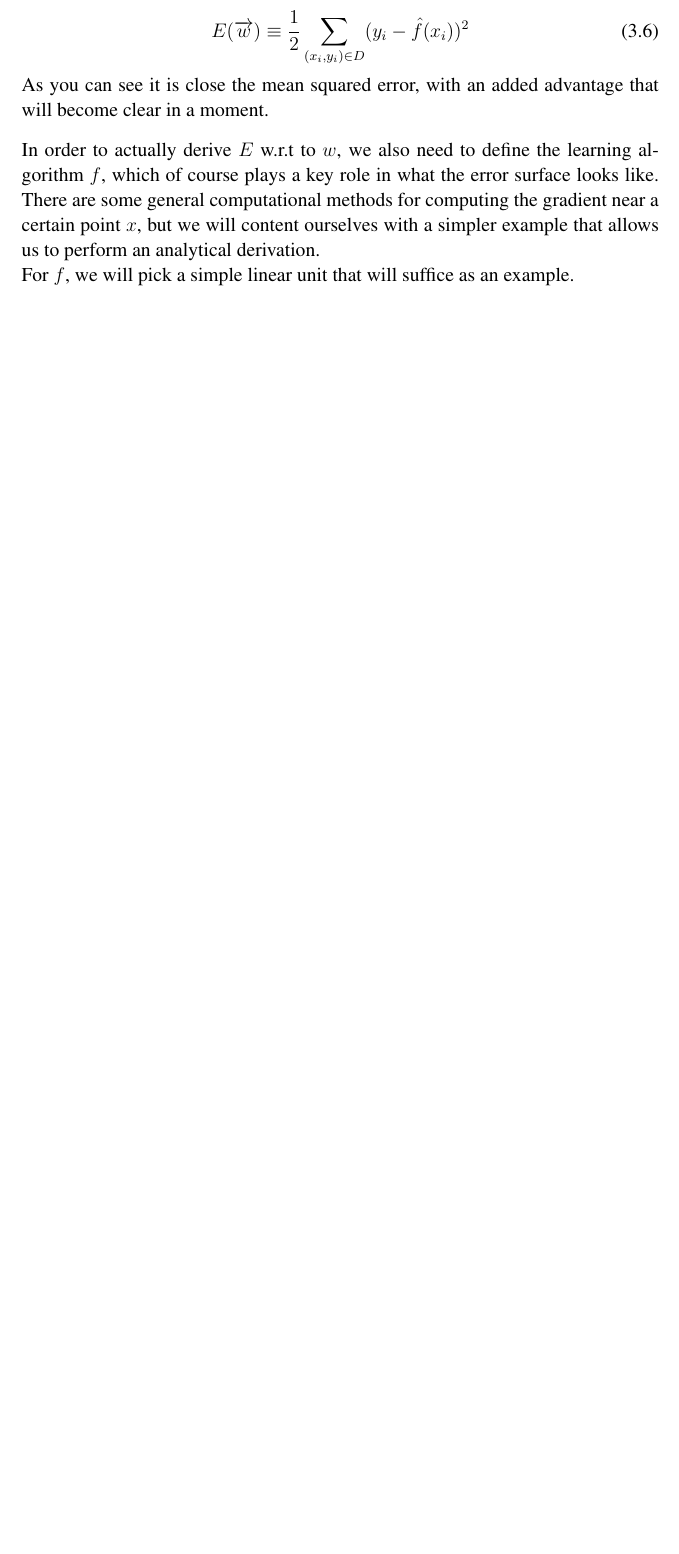
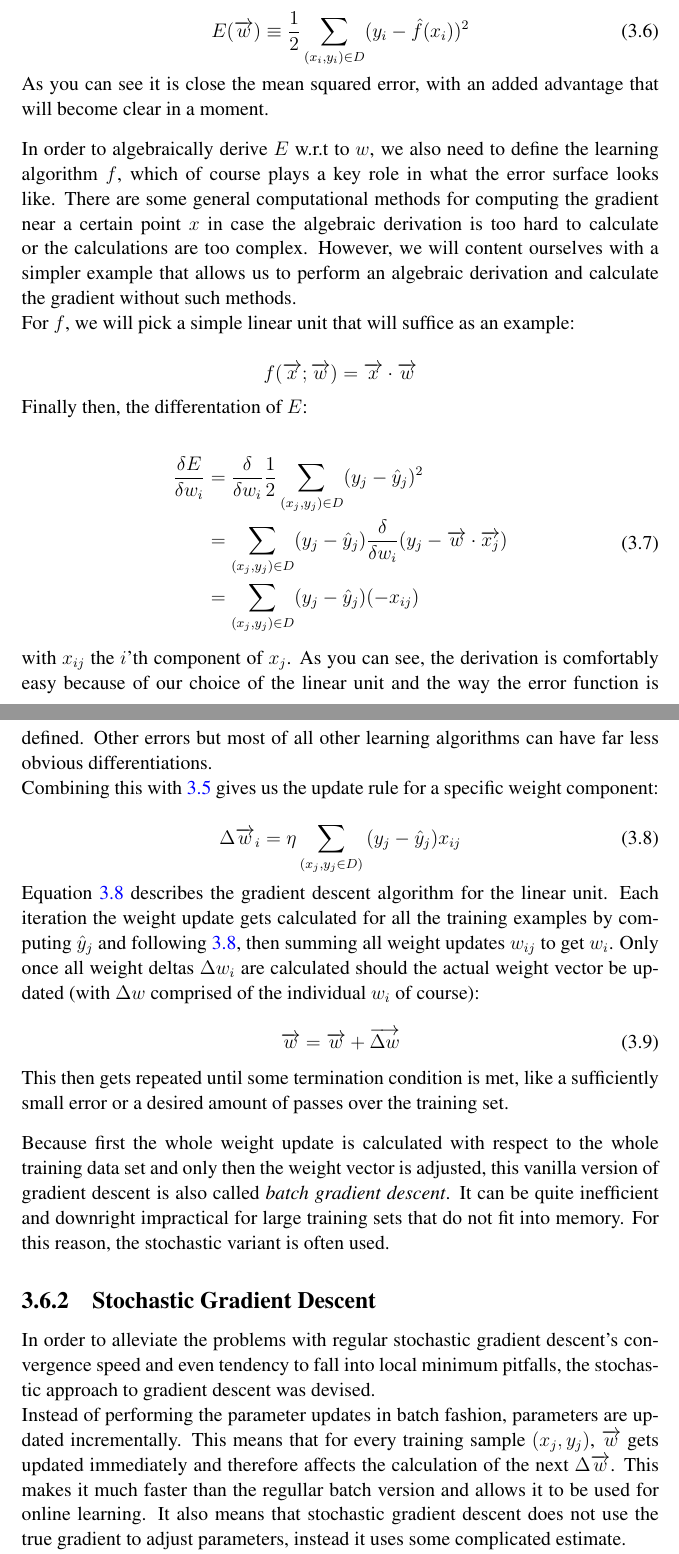
Before and after one commit to rubenvereecken/thesis, a LaTeX thesis (main.tex, which reads ann.tex): part of page 25 of 34 before the commit and two parts of pages 25 and 26 of 36 after it, the two joined at a grey line, cut so that both start at the same text, the shorter picture padded with empty space. Compiled offline with pdfLaTeX.

Commit message:
Wrote on gradient descent

```diff
--- a/ann.tex
+++ b/ann.tex
@@ -368,14 +373,99 @@ As you can see it is close the mean squared error,
 with an added advantage that will become clear in a moment.
 
 \paragraph{}
-In order to actually derive $E$ w.r.t to $w$,
+In order to algebraically derive $E$ w.r.t to $w$,
 we also need to define the learning algorithm $f$,
 which of course plays a key role
 in what the error surface looks like.
 There are some general computational methods %TODO really cool if I could link any
-for computing the gradient near a certain point $x$,
-but we will content ourselves with a simpler example
-that allows us to perform an analytical derivation.
+for computing the gradient near a certain point $x$
+in case the algebraic derivation is too hard to calculate
+or the calculations are too complex.
+However, we will content ourselves with a simpler example
+that allows us to perform an algebraic derivation
+and calculate the gradient without such methods.
 
 For $f$, we will pick
-a simple linear unit that will suffice as an example.
+a simple linear unit that will suffice as an example:
+
+$$
+f(\overrightarrow{x};\overrightarrow{w}) = \overrightarrow{x} \cdot \overrightarrow{w}
+$$
+
+Finally then, the differentation of $E$:
+
+\begin{equation}
+  \begin{split}
+    \frac{\delta E}{\delta w_i} &= \frac{\delta}{\delta w_i} \frac{1}{2}
+    \sum_{(x_j, y_j) \in D} (y_j - \hat{y}_j)^2 \\
+    &= \sum_{(x_j, y_j) \in D}(y_j - \hat{y}_j)
+    \frac{\delta}{\delta w_i}(y_j - \overrightarrow{w} \cdot \overrightarrow{x_j}) \\
+    &= \sum_{(x_j, y_j) \in D}(y_j - \hat{y}_j)(-x_{ij})
+  \end{split}
+\end{equation}
+
+with $x_{ij}$ the $i$'th component of $x_j$.
+As you can see, the derivation is comfortably easy
+because of our choice of the linear unit
+and the way the error function is defined.
+Other errors but most of all other learning
+algorithms can have far less obvious differentiations.
+
+Combining this with \ref{eq:gradient_descent}
+gives us the update rule for a specific weight component:
+
+\begin{equation}
+  \Delta \overrightarrow{w}_i = \eta \sum_{(x_j, y_j \in D)} \\
+  (y_j - \hat{y}_j) x_{ij}
+  \label{eq:gradient_descent_update}
+\end{equation}
+
+Equation \ref{eq:gradient_descent_update}
+describes the gradient descent algorithm for the linear unit.
+Each iteration the weight update gets calculated
+for all the training examples by computing $\hat{y}_j$
+and following \ref{eq:gradient_descent_update},
+then summing all weight updates $w_{ij}$
+to get $w_i$.
+Only once all weight deltas $\Delta w_i$
+are calculated should the actual weight vector be updated
+(with $\Delta w$ comprised of the individual $w_i$ of course):
+
+\begin{equation}
+  \overrightarrow{w} = \overrightarrow{w} + \overrightarrow{\Delta w}
+\end{equation}
+
+This then gets repeated until some termination condition is met,
+like a sufficiently small error or a desired amount of passes
+over the training set.
+
+\paragraph{}
+Because first the whole weight update is calculated
+with respect to the whole training data set
+and only then the weight vector is adjusted,
+this vanilla version of gradient descent is also
+called \textit{batch gradient descent}.
+It can be quite inefficient and downright
+impractical for large training sets that do not fit into memory.
+For this reason,
+the stochastic variant is often used.
+
+\subsection{Stochastic Gradient Descent}
+In order to alleviate the problems
+with regular stochastic gradient descent's
+convergence speed and even tendency to fall
+into local minimum pitfalls,
+the stochastic approach to gradient descent was devised.
+
+Instead of performing the parameter updates in batch fashion,
+parameters are updated incrementally.
+This means that for every training sample $(x_j, y_j)$,
+$\overrightarrow{w}$
+gets updated immediately
+and therefore affects the calculation of the next
+$\Delta \overrightarrow{w}$.
+This makes it much faster than the regullar batch version
+and allows it to be used for online learning.
+It also means that stochastic gradient descent
+does not use the true gradient to adjust parameters,
+instead it uses some complicated estimate.
```
Also changed, not shown: ann.tex (23 more changed lines).
